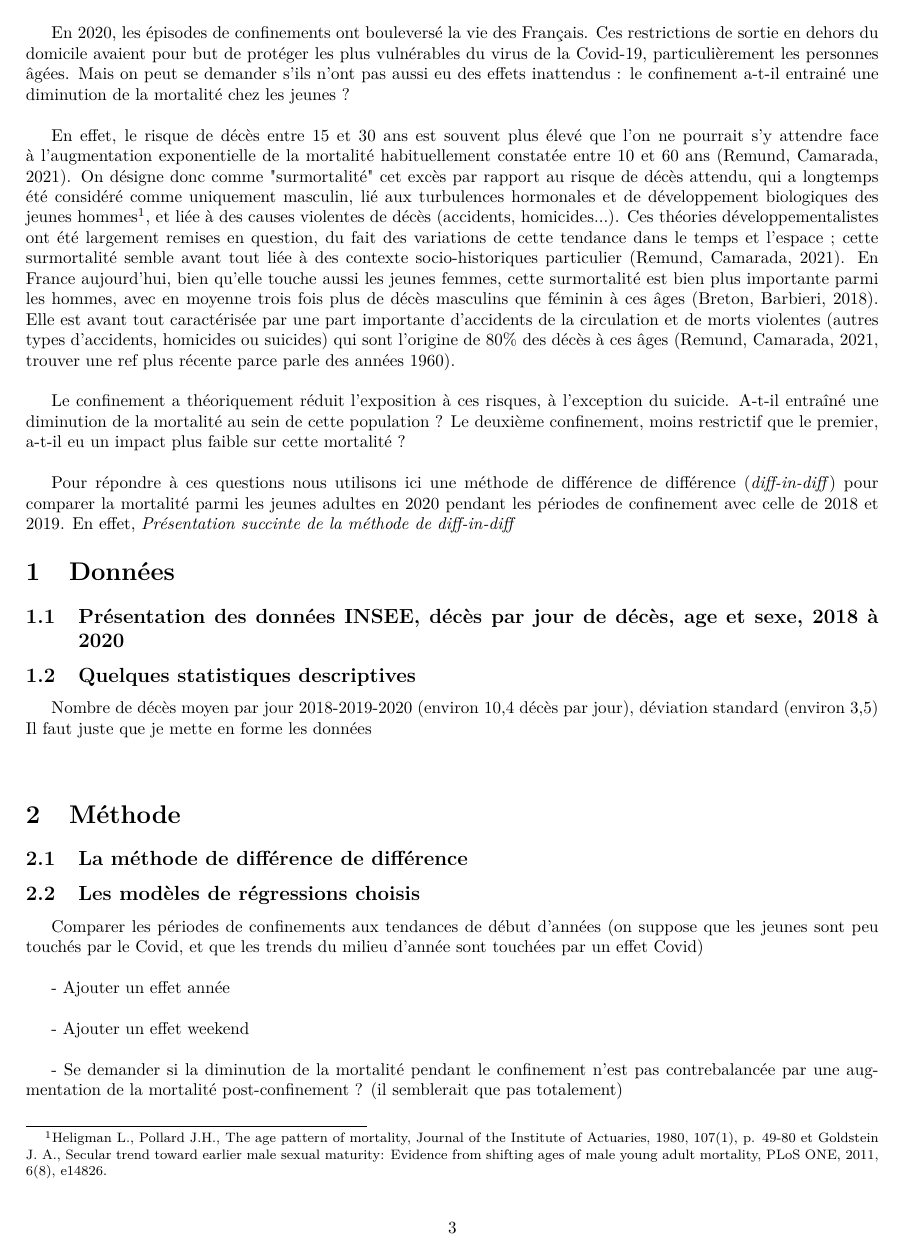
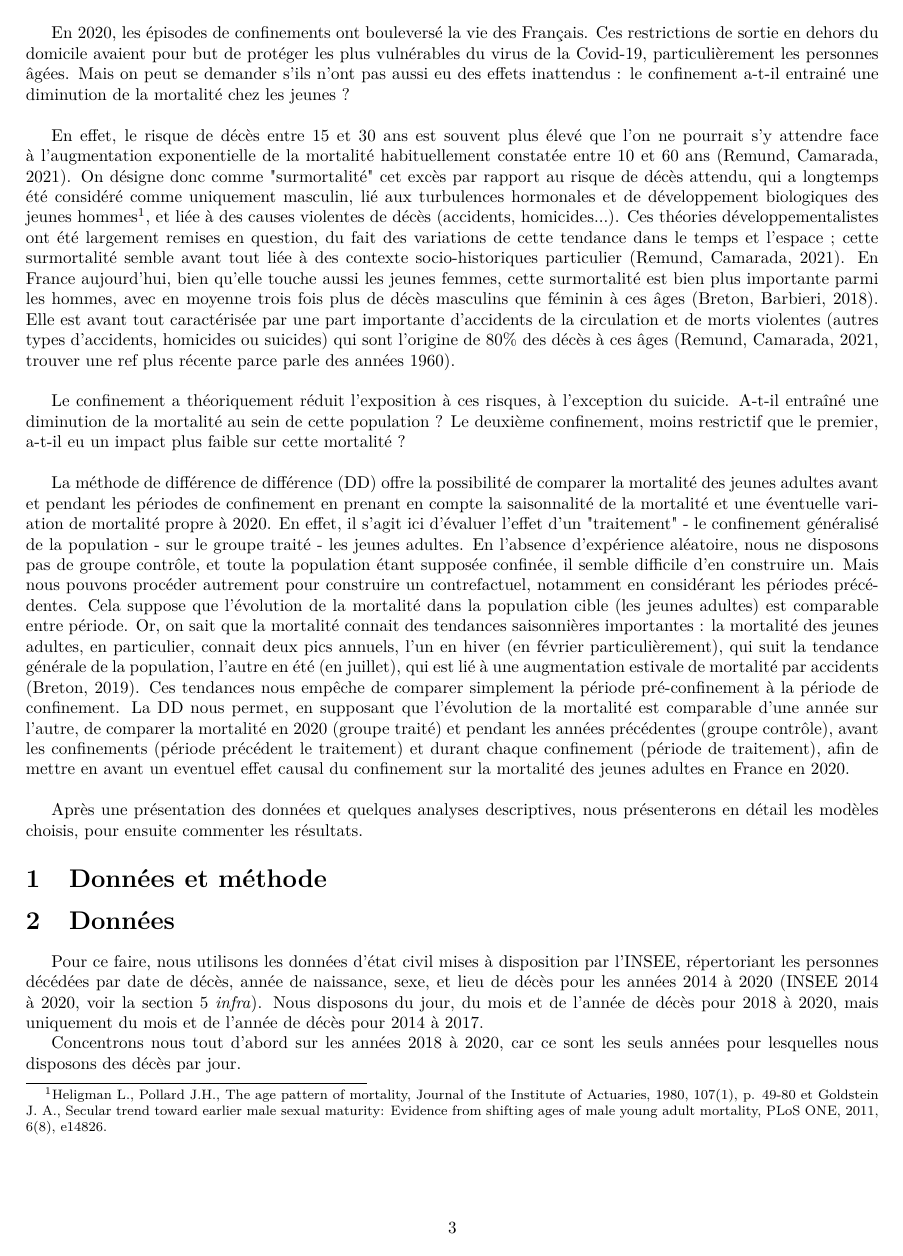
Before and after one commit to eliotforcadell/confinement_surmortalite, a LaTeX document (Aussant_Forcadell_Sessego.tex): page 3 of 4 before the commit and page 3 of 5 after it. Compiled offline with pdfLaTeX; a LaTeX package or settings file that is missing is left out.

Commit message:
Intro + début donnees

```diff
--- a/Aussant_Forcadell_Sessego.tex
+++ b/Aussant_Forcadell_Sessego.tex
@@ -57,6 +57,7 @@
 \usepackage[normalem]{ulem}
 \usepackage{makecell}
 \usepackage{xcolor}
+\usepackage{hyperref} %pour les liens url
 %\usepackage[absolute,overlay]{textpos}
 
 % Pour ne pas que la mention "Chapter" apparaisse à chaque chapitre mais juste le titre du chapitre
@@ -105,21 +106,42 @@ En effet, le risque de décès entre 15 et 30 ans est souvent plus élevé que l
 
 Le confinement a théoriquement réduit l'exposition à ces risques, à l'exception du suicide. A-t-il entraîné une diminution de la mortalité au sein de cette population ? Le deuxième confinement, moins restrictif que le premier, a-t-il eu un impact plus faible sur cette mortalité ? \\
 
-Pour répondre à ces questions nous utilisons ici une méthode de différence de différence (\textit{diff-in-diff}) pour comparer la mortalité parmi les jeunes adultes en 2020 pendant les périodes de confinement avec celle de 2018 et 2019. En effet, \textit{Présentation succinte de la méthode de diff-in-diff} %Consistant à comparerpour comparer la mortalité parmi les jeunes adultes en 2020, par rapport à celle de 2018 et 2019, pendant les périodes de confinement, nous cherc
+La méthode de différence de différence (DD) offre la possibilité de comparer la mortalité des jeunes adultes avant et pendant les périodes de confinement en prenant en compte la saisonnalité de la mortalité et une éventuelle variation de mortalité propre à 2020. En effet, il s'agit ici d'évaluer l'effet d'un "traitement" - le confinement généralisé de la population - sur le groupe traité - les jeunes adultes. En l'absence d'expérience aléatoire, nous ne disposons pas de groupe contrôle, et toute la population étant supposée confinée, il semble difficile d'en construire un. Mais nous pouvons procéder autrement pour construire un contrefactuel, notamment en considérant les périodes précédentes. Cela suppose que l’évolution de la mortalité dans la population cible (les jeunes adultes) est comparable entre période. Or, on sait que la mortalité connait des tendances saisonnières importantes : la mortalité des jeunes adultes, en particulier, connait deux pics annuels, l'un en hiver (en février particulièrement), qui suit la tendance générale de la population, l'autre en été (en juillet), qui est lié à une augmentation estivale de mortalité par accidents (Breton, 2019). Ces tendances nous empêche de comparer simplement la période pré-confinement à la période de confinement. La DD nous permet, en supposant que l'évolution de la mortalité est comparable d'une année sur l'autre, de comparer la mortalité en 2020 (groupe traité) et pendant les années précédentes (groupe contrôle), avant les confinements (période précédent le traitement) et durant chaque confinement (période de traitement), afin de mettre en avant un eventuel effet causal du confinement sur la mortalité des jeunes adultes en France en 2020. \\
+
+Après une présentation des données et quelques analyses descriptives, nous présenterons en détail les modèles choisis, pour ensuite commenter les résultats.
+
+\section{Données et méthode}
+
+
+
 
 
 
 \section{Données}
 
-\subsection{Présentation des données INSEE, décès par jour de décès, age et sexe, 2018 à 2020}
+Pour ce faire, nous utilisons les données d'état civil mises à disposition par l'INSEE, répertoriant les personnes décédées par date de décès, année de naissance, sexe, et lieu de décès pour les années 2014 à 2020 (INSEE 2014 à 2020, voir la section \ref{source} \textit{infra}). Nous disposons du jour, du mois et de l'année de décès pour 2018 à 2020, mais uniquement du mois et de l'année de décès pour 2014 à 2017.
+
+
+
+
+
+
+
+
+Concentrons nous tout d'abord sur les années 2018 à 2020, car ce sont les seuls années pour lesquelles nous disposons des décès par jour.
+
+
+
+
+
+
+
+
 
 
 
 
 \subsection{Quelques statistiques descriptives}
-
-
-
 
 
 Nombre de décès moyen par jour 2018-2019-2020 (environ 10,4 décès par jour), déviation standard (environ 3,5)
@@ -140,12 +162,12 @@ Il faut juste que je mette en forme les données
 
 
 
-\section{Méthode}
+\section{Résultats}
 
-\subsection{La méthode de différence de différence}
+\subsection{La méthode de différence de différence et les régressions choisies}
 
 
-\subsection{Les modèles de régressions choisis}
+\subsection{Les modèles de régressions choisies}
 
 Comparer les périodes de confinements aux tendances de début d'années (on suppose que les jeunes sont peu touchés par le Covid, et que les trends du milieu d'année sont touchées par un effet Covid)\\
 
```
Also changed, not shown: Aussant_Forcadell_Sessego-concordance.tex (+1 -1 lines), Aussant_Forcadell_Sessego-003.pdf, Aussant_Forcadell_Sessego.pdf, Aussant_Forcadell_Sessego.tex (17 more changed lines), 3 other files.
